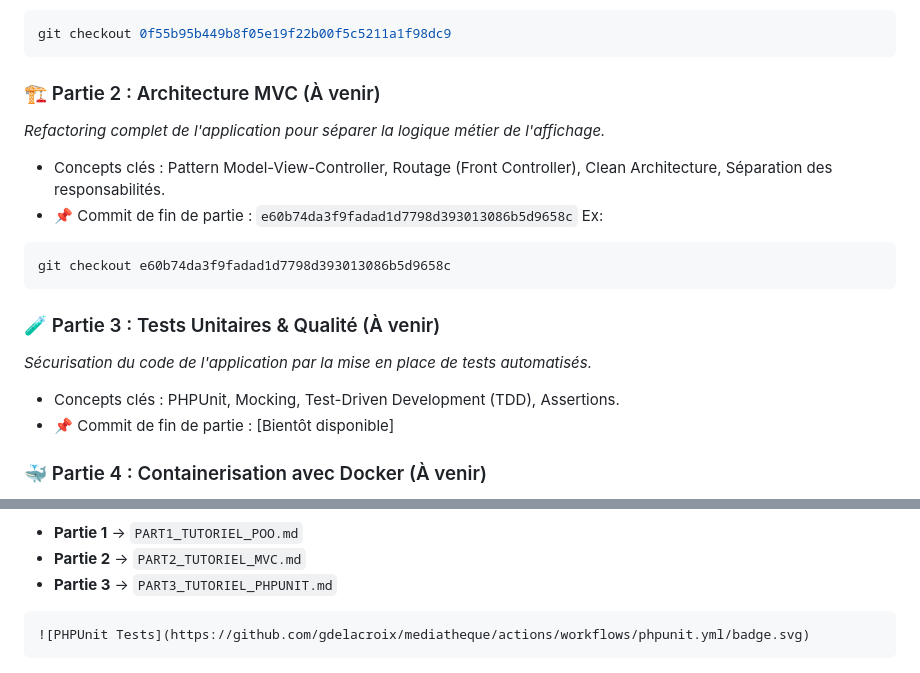
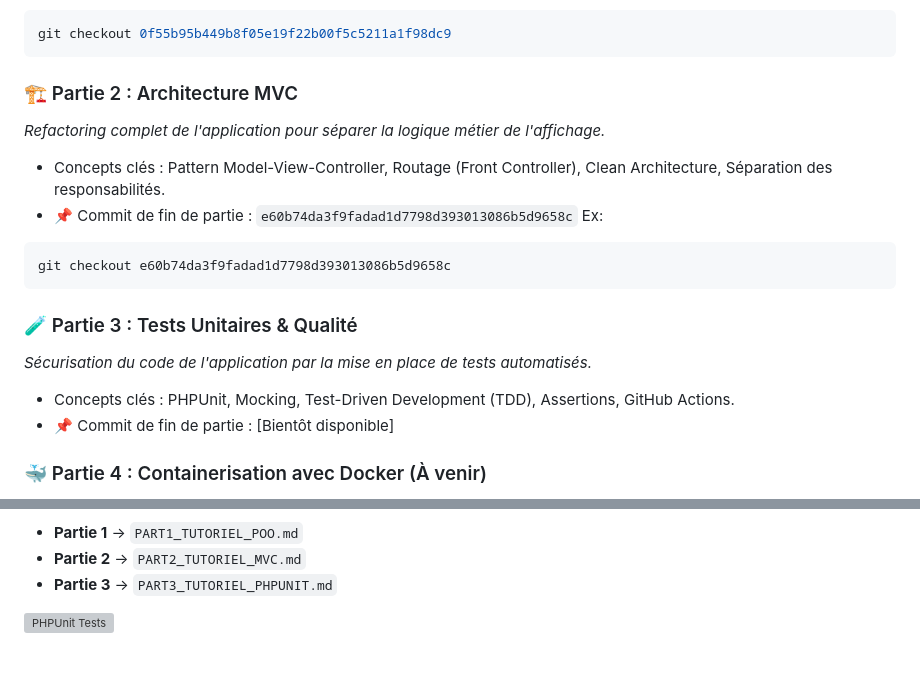
Before and after one commit to gdelacroix/mediatheque, a Markdown page: README.md, 2 parts joined by grey strips. GitHub-like rendering; grey boxes are pictures that could not be loaded.

Commit message:
rajouter badge statut tests unitaires dans read me correction

````diff
--- a/README.md
+++ b/README.md
@@ -21,7 +21,7 @@ git checkout 0f55b95b449b8f05e19f22b00f5c5211a1f98dc9
 ```
 
 
-### 🏗️ Partie 2 : Architecture MVC (À venir)
+### 🏗️ Partie 2 : Architecture MVC
 *Refactoring complet de l'application pour séparer la logique métier de l'affichage.*
 * Concepts clés : Pattern Model-View-Controller, Routage (Front Controller), Clean Architecture, Séparation des responsabilités.
 * 📌 Commit de fin de partie :
@@ -31,9 +31,9 @@ Ex:
 git checkout e60b74da3f9fadad1d7798d393013086b5d9658c
 ```
 
-### 🧪 Partie 3 : Tests Unitaires & Qualité (À venir)
+### 🧪 Partie 3 : Tests Unitaires & Qualité
 *Sécurisation du code de l'application par la mise en place de tests automatisés.*
-* Concepts clés : PHPUnit, Mocking, Test-Driven Development (TDD), Assertions.
+* Concepts clés : PHPUnit, Mocking, Test-Driven Development (TDD), Assertions, GitHub Actions.
 * 📌 Commit de fin de partie : [Bientôt disponible]
 
 ### 🐳 Partie 4 : Containerisation avec Docker (À venir)
@@ -157,6 +157,4 @@ Navigateur reçoit la page HTML
 - **Partie 3** → `PART3_TUTORIEL_PHPUNIT.md`
 
 
-```markdown
 ![PHPUnit Tests](https://github.com/gdelacroix/mediatheque/actions/workflows/phpunit.yml/badge.svg)
-```
````
